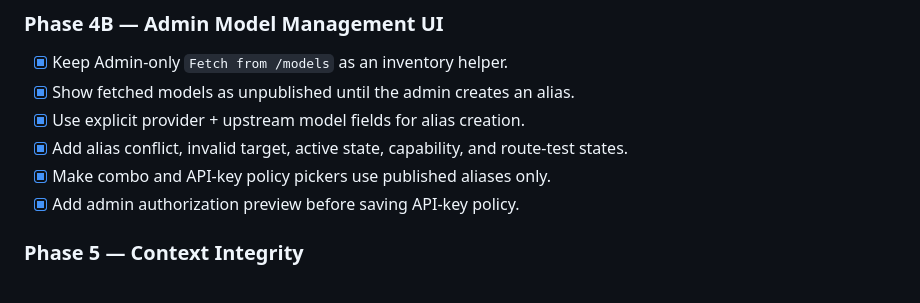
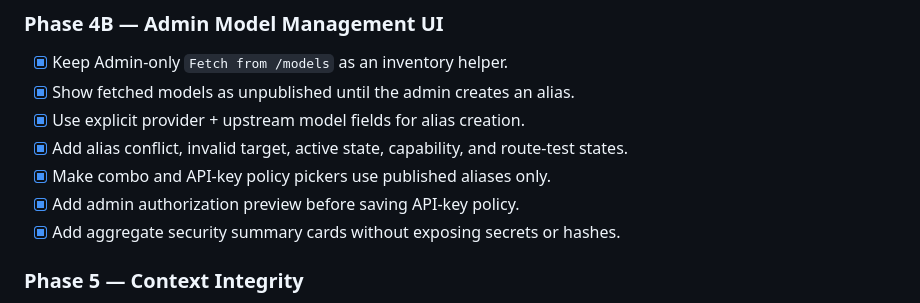
Before and after one commit to robiyann/zyrouter-go, a Markdown page: plan.md, the part around the change. Drawn GitHub-style.

Commit message:
docs: record security dashboard completion

```diff
--- a/plan.md
+++ b/plan.md
@@ -160,6 +160,7 @@ API key production idealnya menyimpan hash, prefix tampilan, client ID, policy I
 - [x] Add alias conflict, invalid target, active state, capability, and route-test states.
 - [x] Make combo and API-key policy pickers use published aliases only.
 - [x] Add admin authorization preview before saving API-key policy.
+- [x] Add aggregate security summary cards without exposing secrets or hashes.
 
 ### Phase 5 — Context Integrity
 
```
